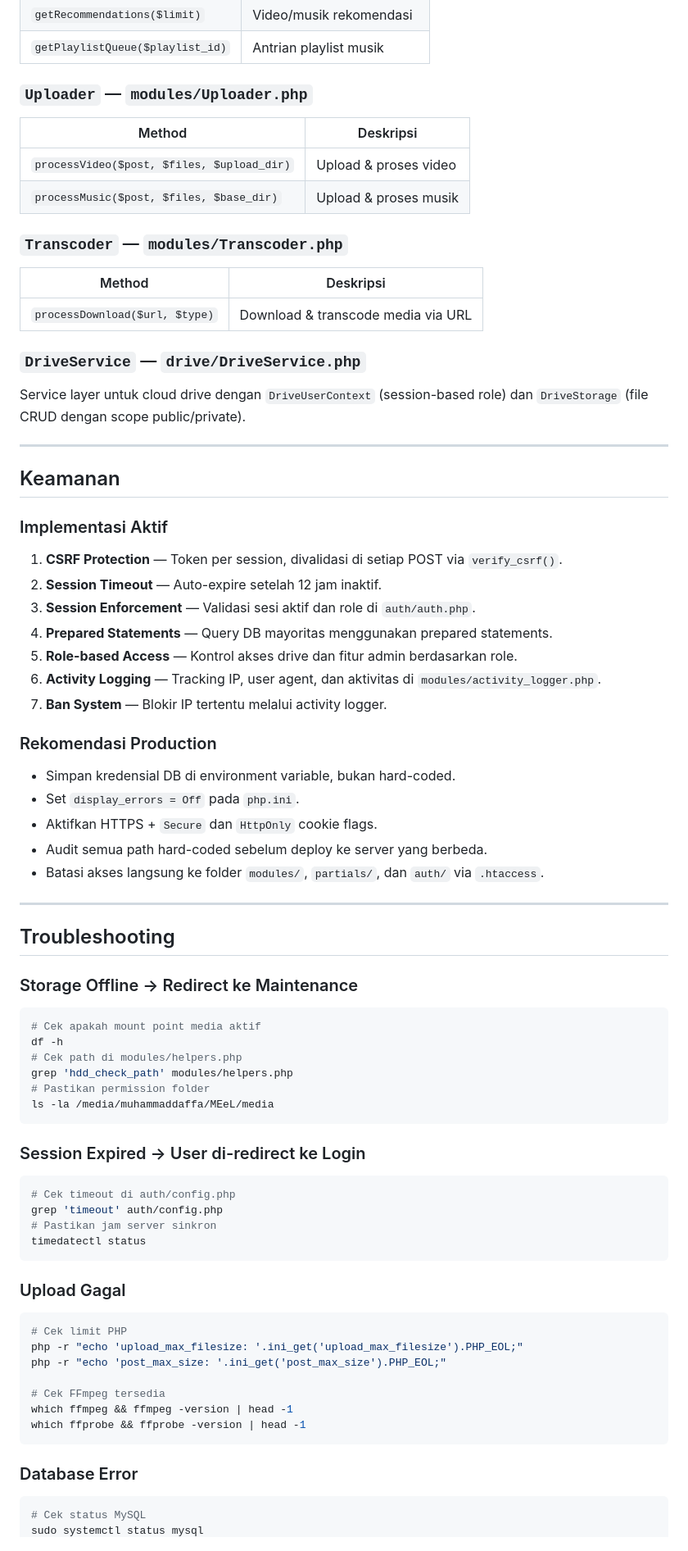
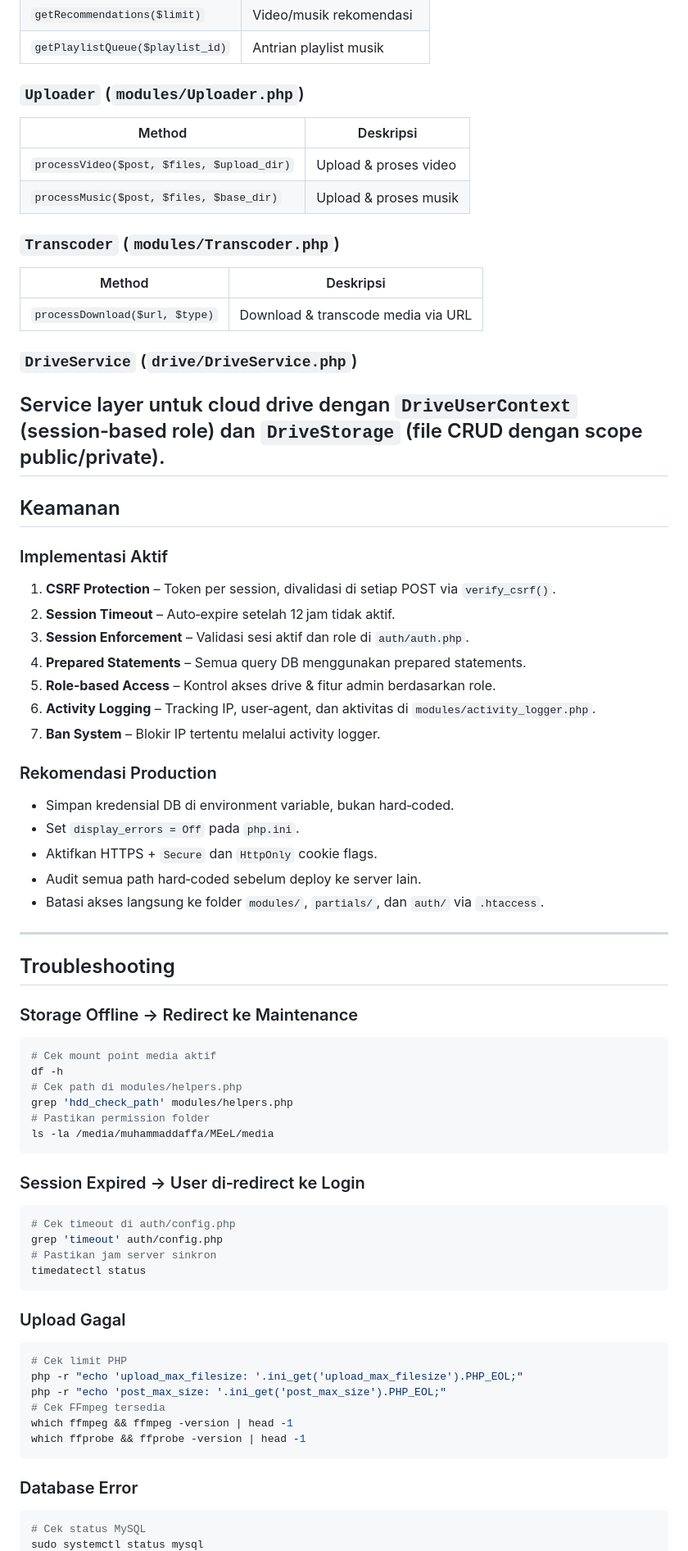
Before and after one commit to mifada2543/MEeL-HUB, a Markdown page: README.md, the part around one of its changes. Shown at 82% size. Rendered like a GitHub page.

````diff
--- a/README.md
+++ b/README.md
@@ -444,83 +372,67 @@ Video ended → fetch halaman video berikutnya
 | `getRecommendations($limit)` | Video/musik rekomendasi |
 | `getPlaylistQueue($playlist_id)` | Antrian playlist musik |
 
-### `Uploader` — `modules/Uploader.php`
-
+### `Uploader` (`modules/Uploader.php`)
 | Method | Deskripsi |
 |--------|-----------|
 | `processVideo($post, $files, $upload_dir)` | Upload & proses video |
 | `processMusic($post, $files, $base_dir)` | Upload & proses musik |
 
-### `Transcoder` — `modules/Transcoder.php`
-
+### `Transcoder` (`modules/Transcoder.php`)
 | Method | Deskripsi |
 |--------|-----------|
 | `processDownload($url, $type)` | Download & transcode media via URL |
 
-### `DriveService` — `drive/DriveService.php`
-
-Service layer untuk cloud drive dengan `DriveUserContext` (session-based role) dan `DriveStorage` (file CRUD dengan scope public/private).
-
+### `DriveService` (`drive/DriveService.php`)
+Service layer untuk cloud drive dengan `DriveUserContext` (session‑based role) dan `DriveStorage` (file CRUD dengan scope public/private).
 ---
 
 ## Keamanan
-
 ### Implementasi Aktif
-
-1. **CSRF Protection** — Token per session, divalidasi di setiap POST via `verify_csrf()`.
-2. **Session Timeout** — Auto-expire setelah 12 jam inaktif.
-3. **Session Enforcement** — Validasi sesi aktif dan role di `auth/auth.php`.
-4. **Prepared Statements** — Query DB mayoritas menggunakan prepared statements.
-5. **Role-based Access** — Kontrol akses drive dan fitur admin berdasarkan role.
-6. **Activity Logging** — Tracking IP, user agent, dan aktivitas di `modules/activity_logger.php`.
-7. **Ban System** — Blokir IP tertentu melalui activity logger.
+1. **CSRF Protection** – Token per session, divalidasi di setiap POST via `verify_csrf()`.
+2. **Session Timeout** – Auto‑expire setelah 12 jam tidak aktif.
+3. **Session Enforcement** – Validasi sesi aktif dan role di `auth/auth.php`.
+4. **Prepared Statements** – Semua query DB menggunakan prepared statements.
+5. **Role‑based Access** – Kontrol akses drive & fitur admin berdasarkan role.
+6. **Activity Logging** – Tracking IP, user‑agent, dan aktivitas di `modules/activity_logger.php`.
+7. **Ban System** – Blokir IP tertentu melalui activity logger.
 
 ### Rekomendasi Production
-
-- Simpan kredensial DB di environment variable, bukan hard-coded.
+- Simpan kredensial DB di environment variable, bukan hard‑coded.
 - Set `display_errors = Off` pada `php.ini`.
 - Aktifkan HTTPS + `Secure` dan `HttpOnly` cookie flags.
-- Audit semua path hard-coded sebelum deploy ke server yang berbeda.
+- Audit semua path hard‑coded sebelum deploy ke server lain.
 - Batasi akses langsung ke folder `modules/`, `partials/`, dan `auth/` via `.htaccess`.
 
 ---
 
 ## Troubleshooting
-
 ### Storage Offline → Redirect ke Maintenance
-
 ```bash
-# Cek apakah mount point media aktif
+# Cek mount point media aktif
 df -h
 # Cek path di modules/helpers.php
 grep 'hdd_check_path' modules/helpers.php
 # Pastikan permission folder
 ls -la /media/muhammaddaffa/MEeL/media
 ```
-
-### Session Expired → User di-redirect ke Login
-
+### Session Expired → User di‑redirect ke Login
 ```bash
 # Cek timeout di auth/config.php
 grep 'timeout' auth/config.php
 # Pastikan jam server sinkron
 timedatectl status
 ```
-
 ### Upload Gagal
-
 ```bash
 # Cek limit PHP
 php -r "echo 'upload_max_filesize: '.ini_get('upload_max_filesize').PHP_EOL;"
 php -r "echo 'post_max_size: '.ini_get('post_max_size').PHP_EOL;"
-
 # Cek FFmpeg tersedia
 which ffmpeg && ffmpeg -version | head -1
 which ffprobe && ffprobe -version | head -1
 ```
-
 ### Database Error
-
 ```bash
 # Cek status MySQL
 sudo systemctl status mysql
````
Also changed, not shown: other parts of README.md (+151 -236 lines).
